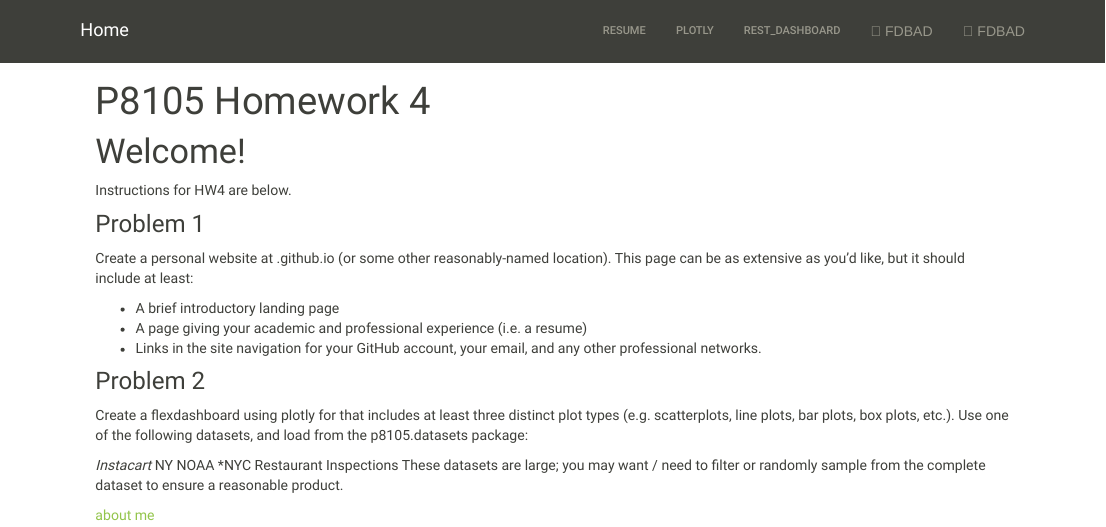
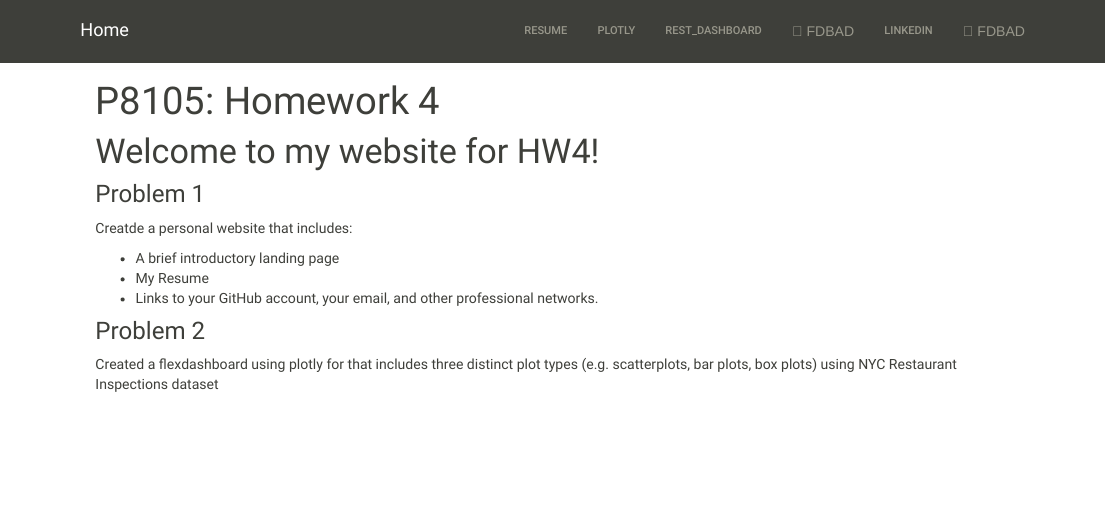
Before and after one commit to achansak94/ac4635.github.io, an R Markdown document (index.rmd): the page in a window 1100 px wide, from its top. The pictures show the output file index.html that the author committed with the source, opened offline; library style sheets and scripts come from the installed R packages.

Commit message:
Clean up site yml and added linkedin

```diff
--- a/_site.yml
+++ b/_site.yml
@@ -11,6 +11,8 @@ navbar:
       href: Rest_Dashboard.html
     - icon: fa-envelope fa-lg
       href: mailto:<ac4635.cumc.columbia.edu>
+    - text: "Linkedin"
+      href: https://www.linkedin.com/in/aisara-chansakul-400398109/
     - icon: fa-github fa-lg
       href: http://github.com/ac4635/
 output:
--- a/index.rmd
+++ b/index.rmd
@@ -1,25 +1,18 @@
 ---
-title: "P8105 Homework 4"
+title: "P8105: Homework 4"
 ---
 
-# Welcome!
-
-Instructions for HW4 are below.
+# Welcome to my website for HW4!
 
 ### Problem 1
 
-Create a personal website at <YOUR_GH_NAME>.github.io (or some other reasonably-named location). This page can be as extensive as you’d like, but it should include at least:
+Creatde a personal website that includes:
 
 * A brief introductory landing page
-* A page giving your academic and professional experience (i.e. a resume)
-* Links in the site navigation for your GitHub account, your email, and any other professional networks.
+* My Resume
+* Links to your GitHub account, your email, and other professional networks.
 
 
 ### Problem 2
 
-Create a flexdashboard using plotly for that includes at least three distinct plot types (e.g. scatterplots, line plots, bar plots, box plots, etc.). Use one of the following datasets, and load from the p8105.datasets package:
-
-*Instacart
-*NY NOAA
-*NYC Restaurant Inspections
-These datasets are large; you may want / need to filter or randomly sample from the complete dataset to ensure a reasonable product.
+Created a flexdashboard using plotly for that includes three distinct plot types (e.g. scatterplots, bar plots, box plots) using NYC Restaurant Inspections dataset
```
Also changed, not shown: Rest_Dashboard.html, index.html, plotly.html.
